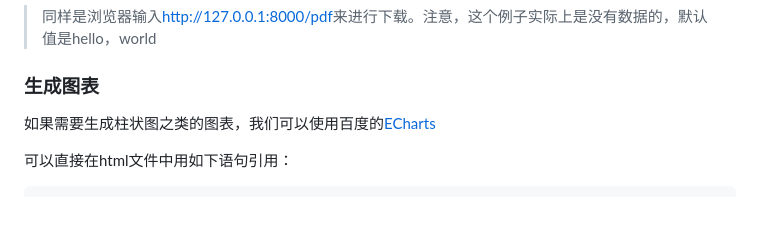
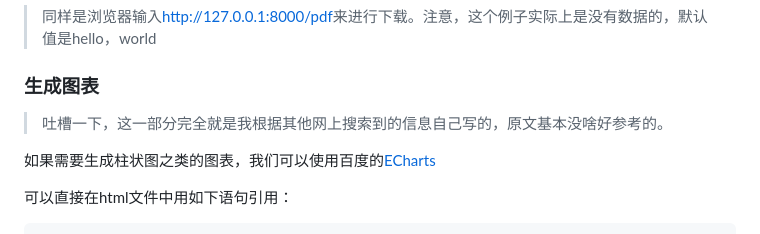
Before and after one commit to h-kayotin/kayotin-vote, a Markdown page: 2-登录和图表部分.md, the part around one of its changes. GitHub-like rendering; blank space fills up the shorter version.

Commit message:
更新了图表页

```diff
--- a/2-登录和图表部分.md
+++ b/2-登录和图表部分.md
@@ -727,6 +727,9 @@ urlpatterns = [
 
 ### 生成图表
 
+> 吐槽一下，这一部分完全就是我根据其他网上搜索到的信息自己写的，原文基本没啥好参考的。
+>
+
 如果需要生成柱状图之类的图表，我们可以使用百度的[ECharts](https://echarts.baidu.com/)
 
 可以直接在html文件中用如下语句引用：
```
Also changed, not shown: other parts of 2-登录和图表部分.md (+3 -0 lines).
